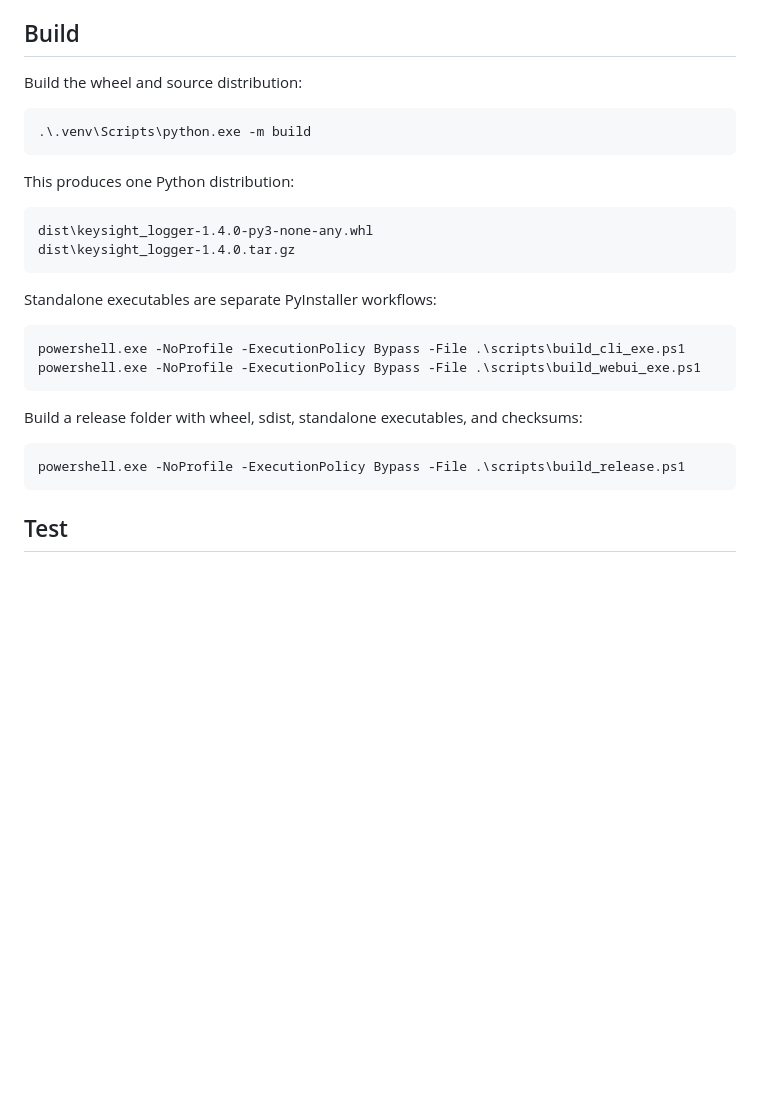
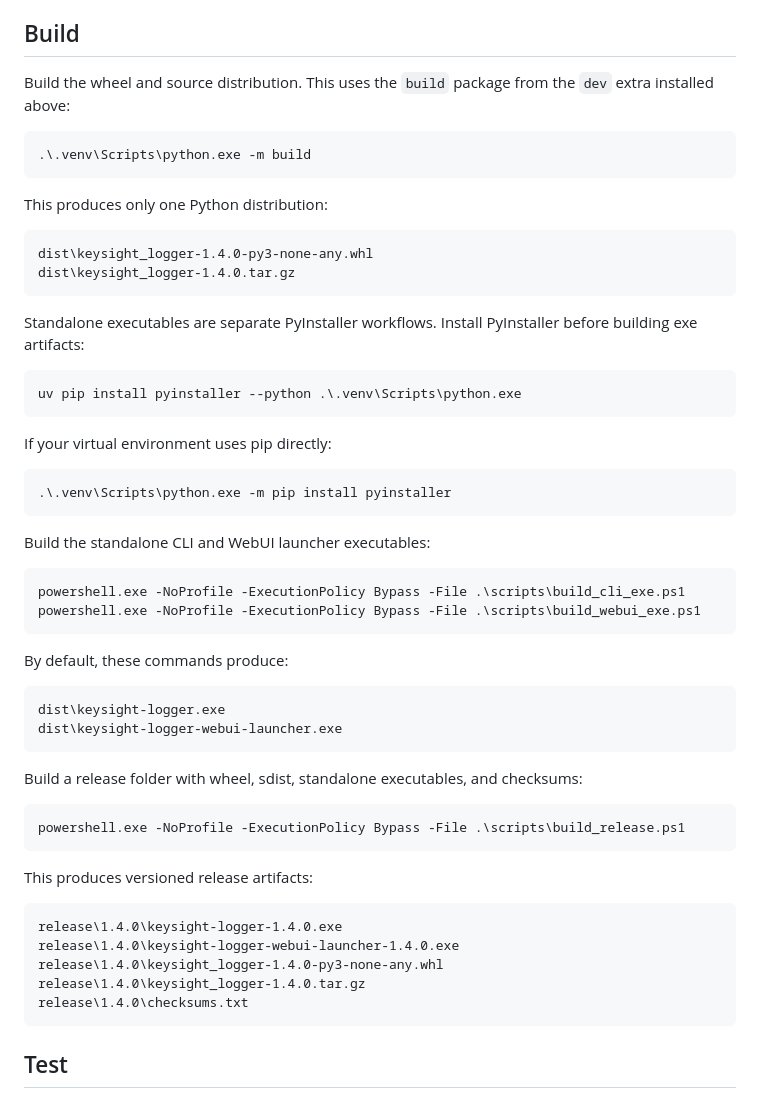
Before and after one commit to tom758258/meters-tool, a Markdown page: README.md, the part around the change. Rendered like a GitHub page; blank space fills up the shorter version.

````diff
--- a/README.md
+++ b/README.md
@@ -79,30 +79,61 @@ Windows creates virtualenv console wrappers such as
 
 ## Build
 
-Build the wheel and source distribution:
+Build the wheel and source distribution. This uses the `build` package from
+the `dev` extra installed above:
 
 ```powershell
 .\.venv\Scripts\python.exe -m build
 ```
 
-This produces one Python distribution:
+This produces only one Python distribution:
 
 ```text
 dist\keysight_logger-1.4.0-py3-none-any.whl
 dist\keysight_logger-1.4.0.tar.gz
 ```
 
-Standalone executables are separate PyInstaller workflows:
+Standalone executables are separate PyInstaller workflows. Install PyInstaller
+before building exe artifacts:
+
+```powershell
+uv pip install pyinstaller --python .\.venv\Scripts\python.exe
+```
+
+If your virtual environment uses pip directly:
+
+```powershell
+.\.venv\Scripts\python.exe -m pip install pyinstaller
+```
+
+Build the standalone CLI and WebUI launcher executables:
 
 ```powershell
 powershell.exe -NoProfile -ExecutionPolicy Bypass -File .\scripts\build_cli_exe.ps1
 powershell.exe -NoProfile -ExecutionPolicy Bypass -File .\scripts\build_webui_exe.ps1
 ```
 
+By default, these commands produce:
+
+```text
+dist\keysight-logger.exe
+dist\keysight-logger-webui-launcher.exe
+```
+
 Build a release folder with wheel, sdist, standalone executables, and checksums:
 
 ```powershell
 powershell.exe -NoProfile -ExecutionPolicy Bypass -File .\scripts\build_release.ps1
+```
+
+This produces versioned release artifacts:
+
+```text
+release\1.4.0\keysight-logger-1.4.0.exe
+release\1.4.0\keysight-logger-webui-launcher-1.4.0.exe
+release\1.4.0\keysight_logger-1.4.0-py3-none-any.whl
+release\1.4.0\keysight_logger-1.4.0.tar.gz
+release\1.4.0\checksums.txt
 ```
 
 ## Test
````
Also changed, not shown: AGENTS.md (+2 -0 lines), README.zh-TW.md (+33 -4 lines).
